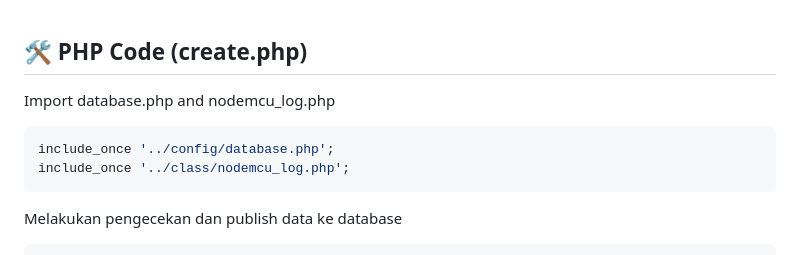
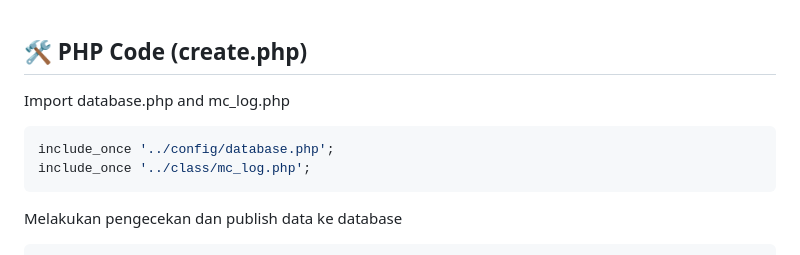
Before and after one commit to NugrohoESBB/webserver_iot, a Markdown page: README.md, the part around the change. GitHub-like rendering.

````diff
--- a/README.md
+++ b/README.md
@@ -126,11 +126,11 @@ if ((WiFi.status() == WL_CONNECTED)) {
 
 
 <h2>🛠️ PHP Code (create.php)</h2>
-<p>Import database.php and nodemcu_log.php</p>
+<p>Import database.php and mc_log.php</p>
 
 ```php
 include_once '../config/database.php';
-include_once '../class/nodemcu_log.php';
+include_once '../class/mc_log.php';
 ```
 
 <p>Melakukan pengecekan dan publish data ke database</p>
````
